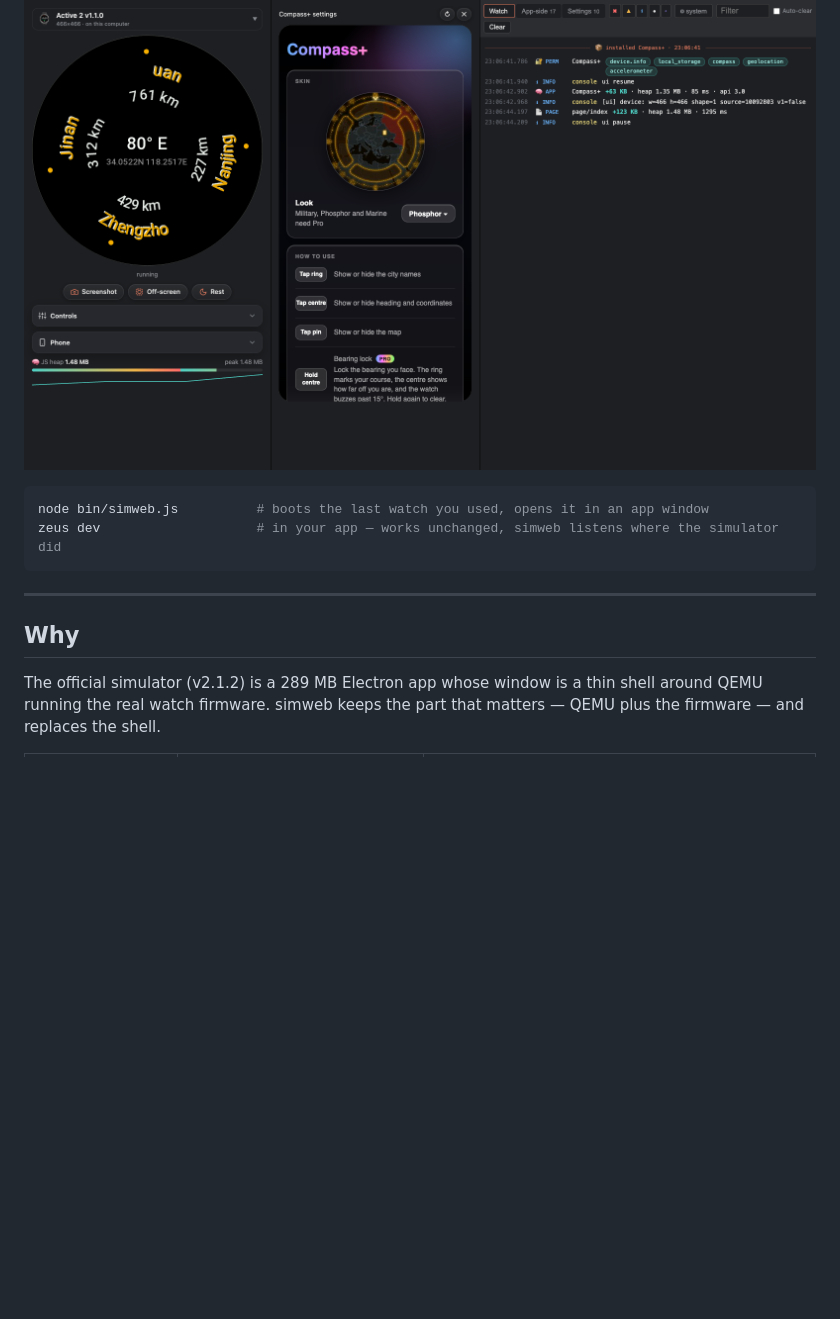
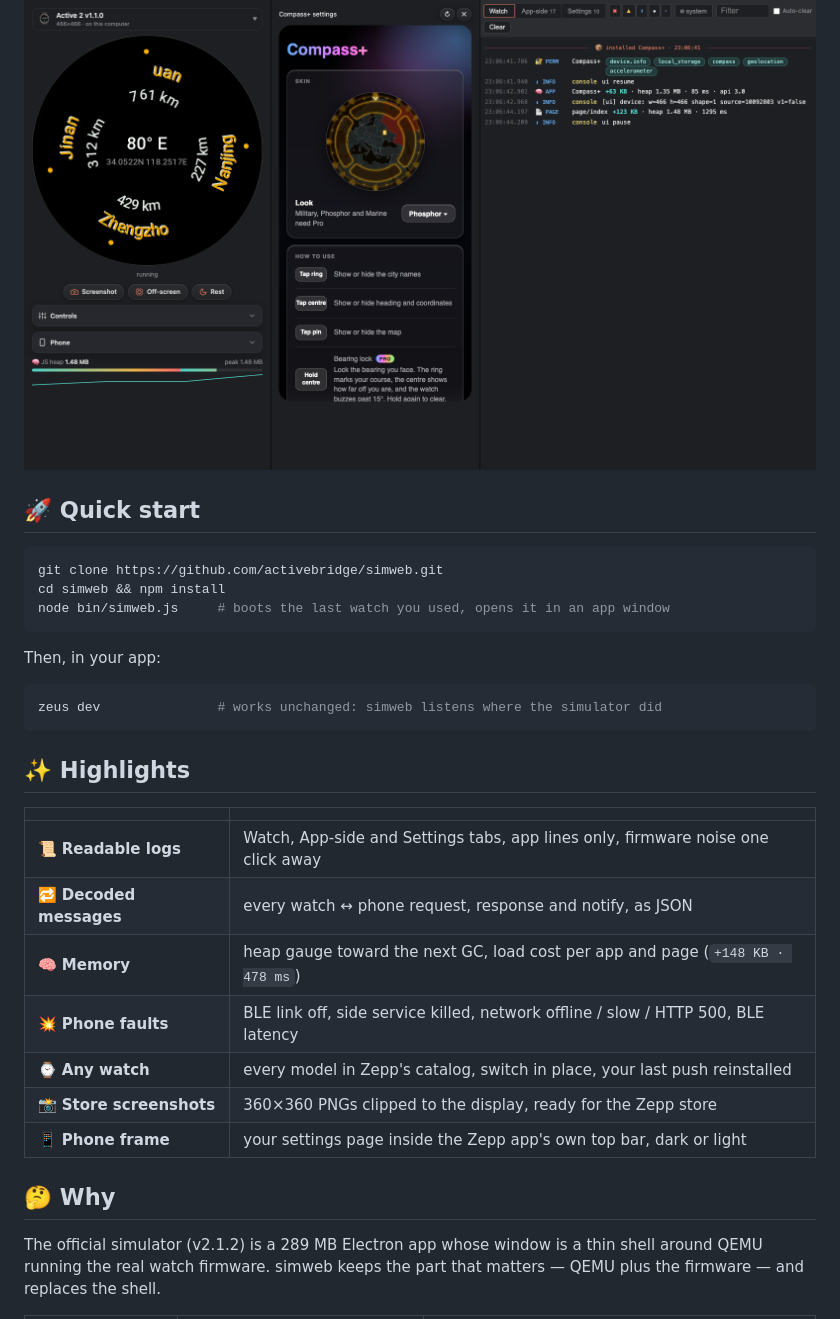
Before and after one commit to activebridge/simweb, a Markdown page: README.md, the part around one of its changes. Rendered like a GitHub page; blank space fills up the shorter version.

````diff
--- a/README.md
+++ b/README.md
@@ -7,14 +21,35 @@ in-page device switching and store-ready screenshots.
 
 ![simweb overview: watch, settings app and parsed logs](docs/overview.png)
 
+</div>
+
+## 🚀 Quick start
+
 ```sh
-node bin/simweb.js          # boots the last watch you used, opens it in an app window
-zeus dev                    # in your app — works unchanged, simweb listens where the simulator did
+git clone https://github.com/activebridge/simweb.git
+cd simweb && npm install
+node bin/simweb.js     # boots the last watch you used, opens it in an app window
 ```
 
----
+Then, in your app:
 
-## Why
+```sh
+zeus dev               # works unchanged: simweb listens where the simulator did
+```
+
+## ✨ Highlights
+
+|   |   |
+|---|---|
+| 📜 **Readable logs** | Watch, App-side and Settings tabs, app lines only, firmware noise one click away |
+| 🔁 **Decoded messages** | every watch ↔ phone request, response and notify, as JSON |
+| 🧠 **Memory** | heap gauge toward the next GC, load cost per app and page (`+148 KB · 478 ms`) |
+| 💥 **Phone faults** | BLE link off, side service killed, network offline / slow / HTTP 500, BLE latency |
+| ⌚ **Any watch** | every model in Zepp's catalog, switch in place, your last push reinstalled |
+| 📸 **Store screenshots** | 360×360 PNGs clipped to the display, ready for the Zepp store |
+| 📱 **Phone frame** | your settings page inside the Zepp app's own top bar, dark or light |
+
+## 🤔 Why
 
 The official simulator (v2.1.2) is a 289 MB Electron app whose window is a thin shell around
 QEMU running the real watch firmware. simweb keeps the part that matters — QEMU plus the
````
Also changed, not shown: other parts of README.md (+57 -34 lines).
